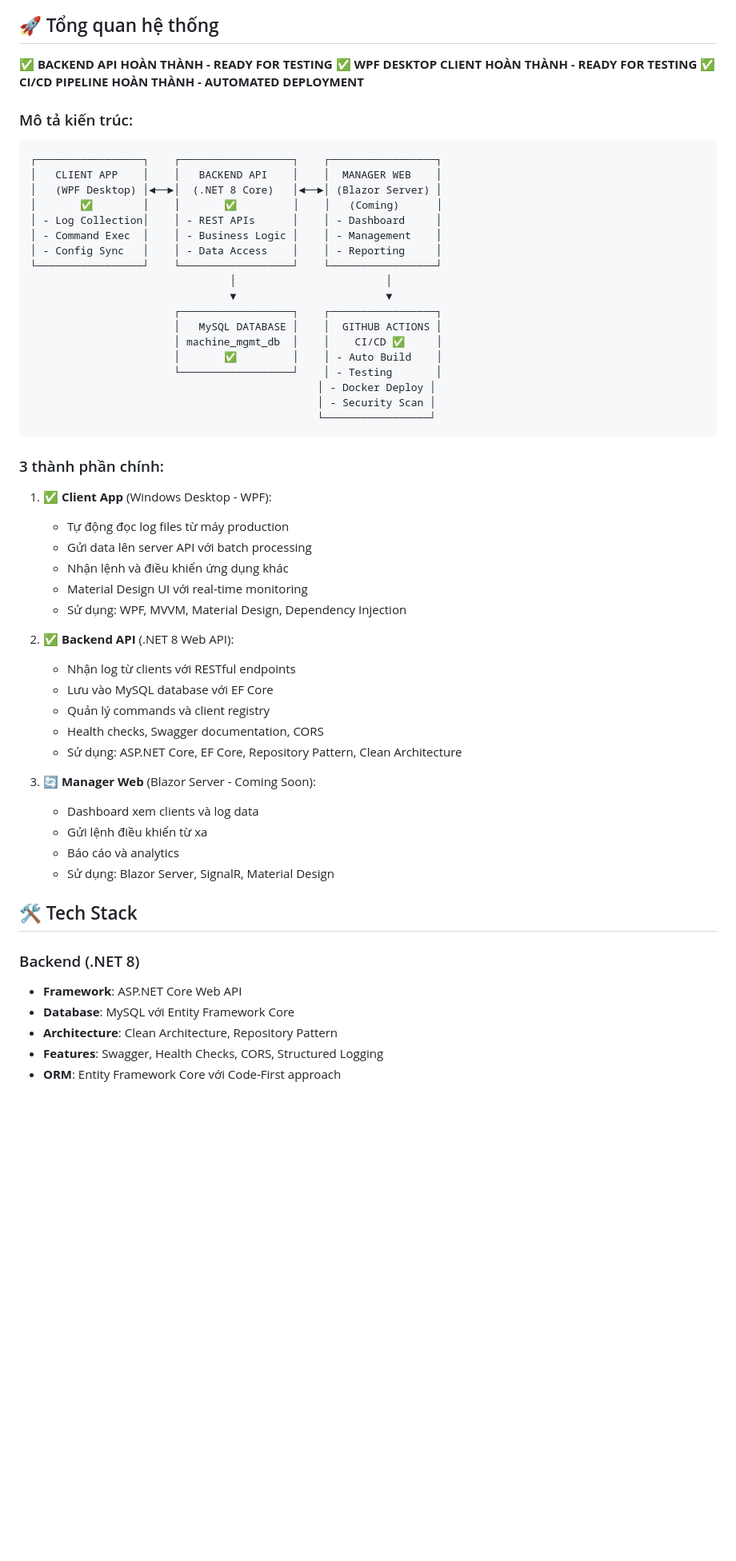
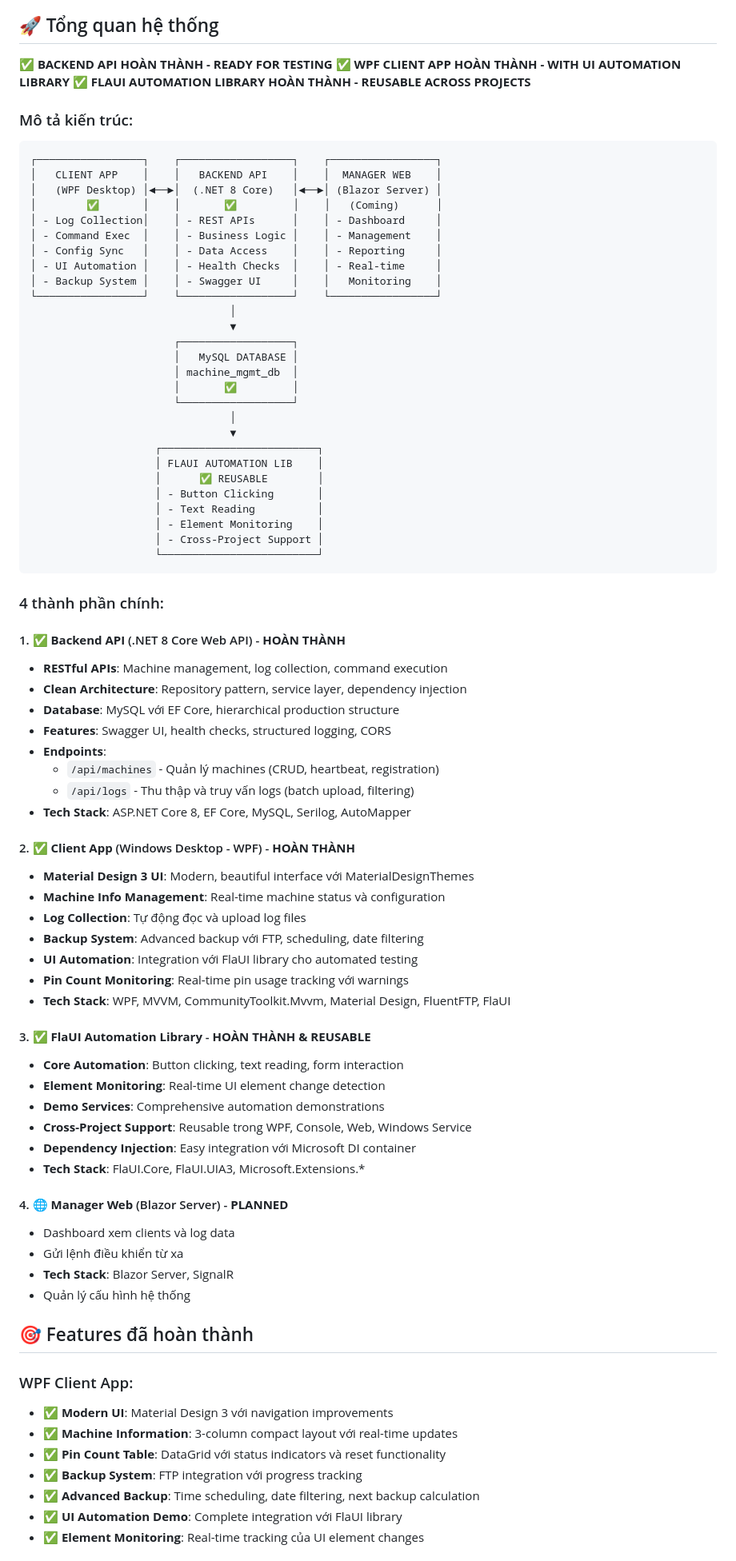
Before and after one commit to thanhnvbk92/machine-management-system, a Markdown page: README.md, the part around the change printed below. Shown: that part at 80% size. Drawn GitHub-style; blank space fills up the shorter version.

````diff
--- a/README.md
+++ b/README.md
@@ -9,58 +5,83 @@
 ## 🚀 Tổng quan hệ thống
 
 **✅ BACKEND API HOÀN THÀNH - READY FOR TESTING**
-**✅ WPF DESKTOP CLIENT HOÀN THÀNH - READY FOR TESTING**
-**✅ CI/CD PIPELINE HOÀN THÀNH - AUTOMATED DEPLOYMENT**
+**✅ WPF CLIENT APP HOÀN THÀNH - WITH UI AUTOMATION LIBRARY**
+**✅ FLAUI AUTOMATION LIBRARY HOÀN THÀNH - REUSABLE ACROSS PROJECTS**
 
 ### Mô tả kiến trúc:
 ```
 ┌─────────────────┐    ┌──────────────────┐    ┌─────────────────┐
 │   CLIENT APP    │    │   BACKEND API    │    │  MANAGER WEB    │
 │   (WPF Desktop) │◄──►│  (.NET 8 Core)   │◄──►│ (Blazor Server) │
-│       ✅        │    │       ✅         │    │   (Coming)      │
+│        ✅       │    │       ✅         │    │   (Coming)      │
 │ - Log Collection│    │ - REST APIs      │    │ - Dashboard     │
 │ - Command Exec  │    │ - Business Logic │    │ - Management    │
 │ - Config Sync   │    │ - Data Access    │    │ - Reporting     │
+│ - UI Automation │    │ - Health Checks  │    │ - Real-time     │
+│ - Backup System │    │ - Swagger UI     │    │   Monitoring    │
 └─────────────────┘    └──────────────────┘    └─────────────────┘
-                                │                        │
-                                ▼                        ▼
-                       ┌──────────────────┐    ┌─────────────────┐
-                       │   MySQL DATABASE │    │  GITHUB ACTIONS │
-                       │ machine_mgmt_db  │    │    CI/CD ✅     │
-                       │       ✅         │    │ - Auto Build    │
-                       └──────────────────┘    │ - Testing       │
-                                              │ - Docker Deploy │
-                                              │ - Security Scan │
-                                              └─────────────────┘
+                                │
+                                ▼
+                       ┌──────────────────┐
+                       │   MySQL DATABASE │
+                       │ machine_mgmt_db  │
+                       │       ✅         │
+                       └──────────────────┘
+                                │
+                                ▼
+                    ┌─────────────────────────┐
+                    │ FLAUI AUTOMATION LIB    │
+                    │      ✅ REUSABLE        │
+                    │ - Button Clicking       │
+                    │ - Text Reading          │
+                    │ - Element Monitoring    │
+                    │ - Cross-Project Support │
+                    └─────────────────────────┘
 ```
 
-### 3 thành phần chính:
-1. **✅ Client App** (Windows Desktop - WPF):
-   - Tự động đọc log files từ máy production
-   - Gửi data lên server API với batch processing
-   - Nhận lệnh và điều khiển ứng dụng khác
-   - Material Design UI với real-time monitoring
-   - Sử dụng: WPF, MVVM, Material Design, Dependency Injection
+### 4 thành phần chính:
 
-2. **✅ Backend API** (.NET 8 Web API):
-   - Nhận log từ clients với RESTful endpoints
-   - Lưu vào MySQL database với EF Core
-   - Quản lý commands và client registry
-   - Health checks, Swagger documentation, CORS
-   - Sử dụng: ASP.NET Core, EF Core, Repository Pattern, Clean Architecture
+#### 1. **✅ Backend API** (.NET 8 Core Web API) - **HOÀN THÀNH**
+   - **RESTful APIs**: Machine management, log collection, command execution
+   - **Clean Architecture**: Repository pattern, service layer, dependency injection
+   - **Database**: MySQL với EF Core, hierarchical production structure
+   - **Features**: Swagger UI, health checks, structured logging, CORS
+   - **Endpoints**:
+     - `/api/machines` - Quản lý machines (CRUD, heartbeat, registration)
+     - `/api/logs` - Thu thập và truy vấn logs (batch upload, filtering)
+   - **Tech Stack**: ASP.NET Core 8, EF Core, MySQL, Serilog, AutoMapper
 
-3. **🔄 Manager Web** (Blazor Server - Coming Soon):
+#### 2. **✅ Client App** (Windows Desktop - WPF) - **HOÀN THÀNH**
+   - **Material Design 3 UI**: Modern, beautiful interface với MaterialDesignThemes
+   - **Machine Info Management**: Real-time machine status và configuration
+   - **Log Collection**: Tự động đọc và upload log files
+   - **Backup System**: Advanced backup với FTP, scheduling, date filtering
+   - **UI Automation**: Integration với FlaUI library cho automated testing
+   - **Pin Count Monitoring**: Real-time pin usage tracking với warnings
+   - **Tech Stack**: WPF, MVVM, CommunityToolkit.Mvvm, Material Design, FluentFTP, FlaUI
+
+#### 3. **✅ FlaUI Automation Library** - **HOÀN THÀNH & REUSABLE**
+   - **Core Automation**: Button clicking, text reading, form interaction
+   - **Element Monitoring**: Real-time UI element change detection
+   - **Demo Services**: Comprehensive automation demonstrations
+   - **Cross-Project Support**: Reusable trong WPF, Console, Web, Windows Service
+   - **Dependency Injection**: Easy integration với Microsoft DI container
+   - **Tech Stack**: FlaUI.Core, FlaUI.UIA3, Microsoft.Extensions.*
+
+#### 4. **🌐 Manager Web** (Blazor Server) - **PLANNED**
    - Dashboard xem clients và log data
    - Gửi lệnh điều khiển từ xa
-   - Báo cáo và analytics
-   - Sử dụng: Blazor Server, SignalR, Material Design
+   - **Tech Stack**: Blazor Server, SignalR
+   - Quản lý cấu hình hệ thống
 
-## 🛠️ Tech Stack
+## 🎯 Features đã hoàn thành
 
-### Backend (.NET 8)
-- **Framework**: ASP.NET Core Web API
-- **Database**: MySQL với Entity Framework Core
-- **Architecture**: Clean Architecture, Repository Pattern
-- **Features**: Swagger, Health Checks, CORS, Structured Logging
-- **ORM**: Entity Framework Core với Code-First approach
+### WPF Client App:
+- ✅ **Modern UI**: Material Design 3 với navigation improvements
+- ✅ **Machine Information**: 3-column compact layout với real-time updates
+- ✅ **Pin Count Table**: DataGrid với status indicators và reset functionality
+- ✅ **Backup System**: FTP integration với progress tracking
+- ✅ **Advanced Backup**: Time scheduling, date filtering, next backup calculation
+- ✅ **UI Automation Demo**: Complete integration với FlaUI library
+- ✅ **Element Monitoring**: Real-time tracking của UI element changes
 
````
Also changed, not shown: other parts of README.md (+97 -236 lines).
